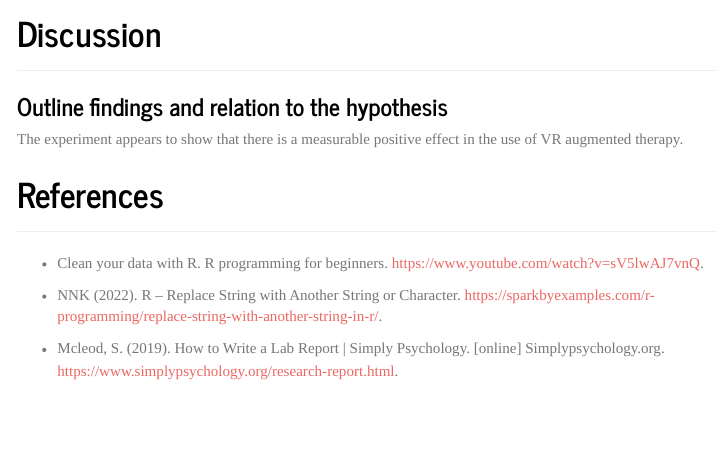
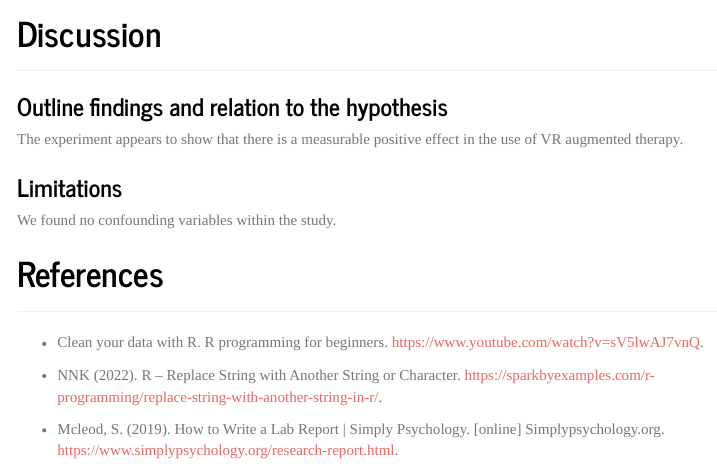
Before and after one commit to Goodsquash/Goodsquash--Goodsquash-2022_DAIE_GCA_DL_CC, an R Markdown document (CA3 Project.Rmd): the page in a window 1100 px wide, from 9830 px down. Rendered offline with R 4.5, knitr and Pandoc, with nearby package versions; menus at the side of the page are left out.

Commit message:
Added text to limitations

```diff
--- a/CA3 Project.Rmd
+++ b/CA3 Project.Rmd
@@ -652,7 +652,9 @@ print(c(lower.bound,upper.bound))
 
 The experiment appears to show that there is a measurable positive effect in the use of VR augmented therapy.
 
+### **Limitations**
 
+We found no confounding variables within the study.
 
 
 # References
```
Also changed, not shown: CA3-Project.html.
